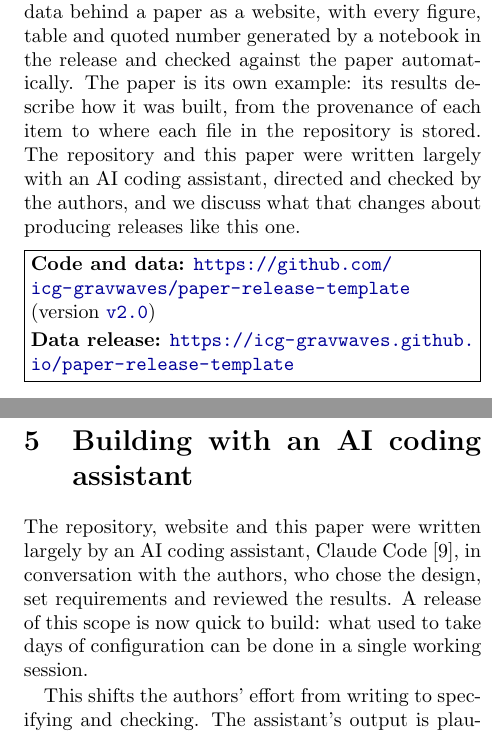
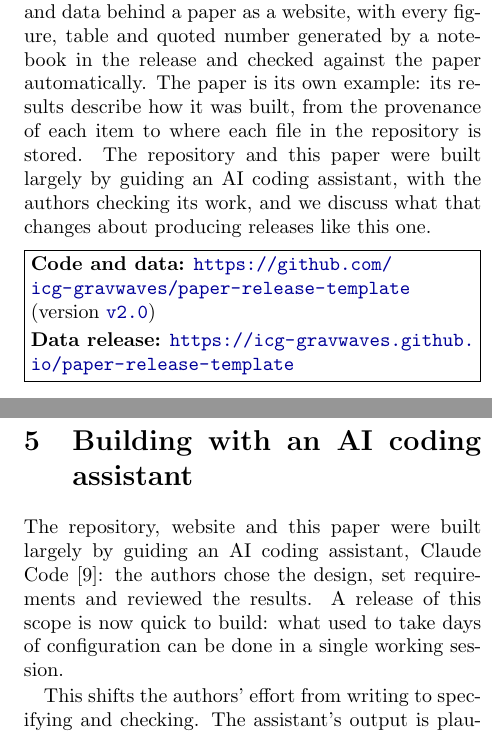
Before and after one commit to icg-gravwaves/paper-release-template, a LaTeX paper (paper/main.tex): two parts of the columns of pages 1 and 3 of 4, joined at a grey line, cut so that both start at the same text. Compiled offline with pdfLaTeX.

Commit message:
Describe the AI assistant as guided in building the release
Co-Authored-By: Claude Opus 5.5 <noreply@anthropic.com>

```diff
--- a/paper/main.tex
+++ b/paper/main.tex
@@ -67,8 +67,8 @@ as a website, with every figure, table and quoted number generated by a
 notebook in the release and checked against the paper automatically. The
 paper is its own example: its results describe how it was built, from the
 provenance of each item to where each file in the repository is stored.
-The repository and this paper were written largely with an AI coding
-assistant, directed and checked by the authors, and we discuss what that
+The repository and this paper were built largely by guiding an AI coding
+assistant, with the authors checking its work, and we discuss what that
 changes about producing releases like this one.
 \end{abstract}
 
@@ -238,9 +238,9 @@ Section~\ref{sec:method} could never pass.
 
 \section{Building with an AI coding assistant}
 \label{sec:ai}
-The repository, website and this paper were written largely by an AI
-coding assistant, Claude Code~\cite{claudecode}, in conversation with the
-authors, who chose the design, set requirements and reviewed the results.
+The repository, website and this paper were built largely by guiding an
+AI coding assistant, Claude Code~\cite{claudecode}: the authors chose the
+design, set requirements and reviewed the results.
 A release of this scope is now quick to build: what used to take days of
 configuration can be done in a single working session.
 
```
